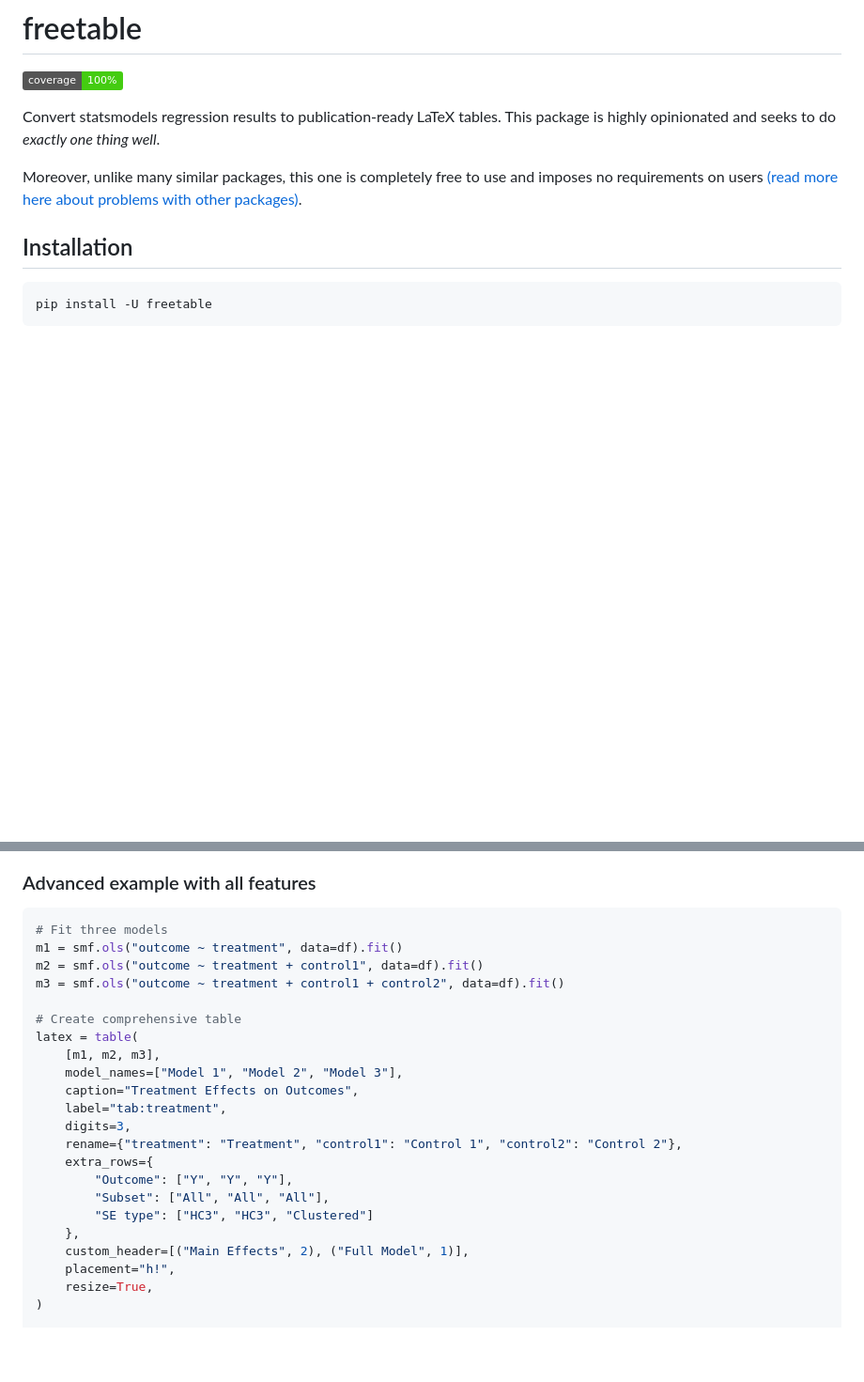
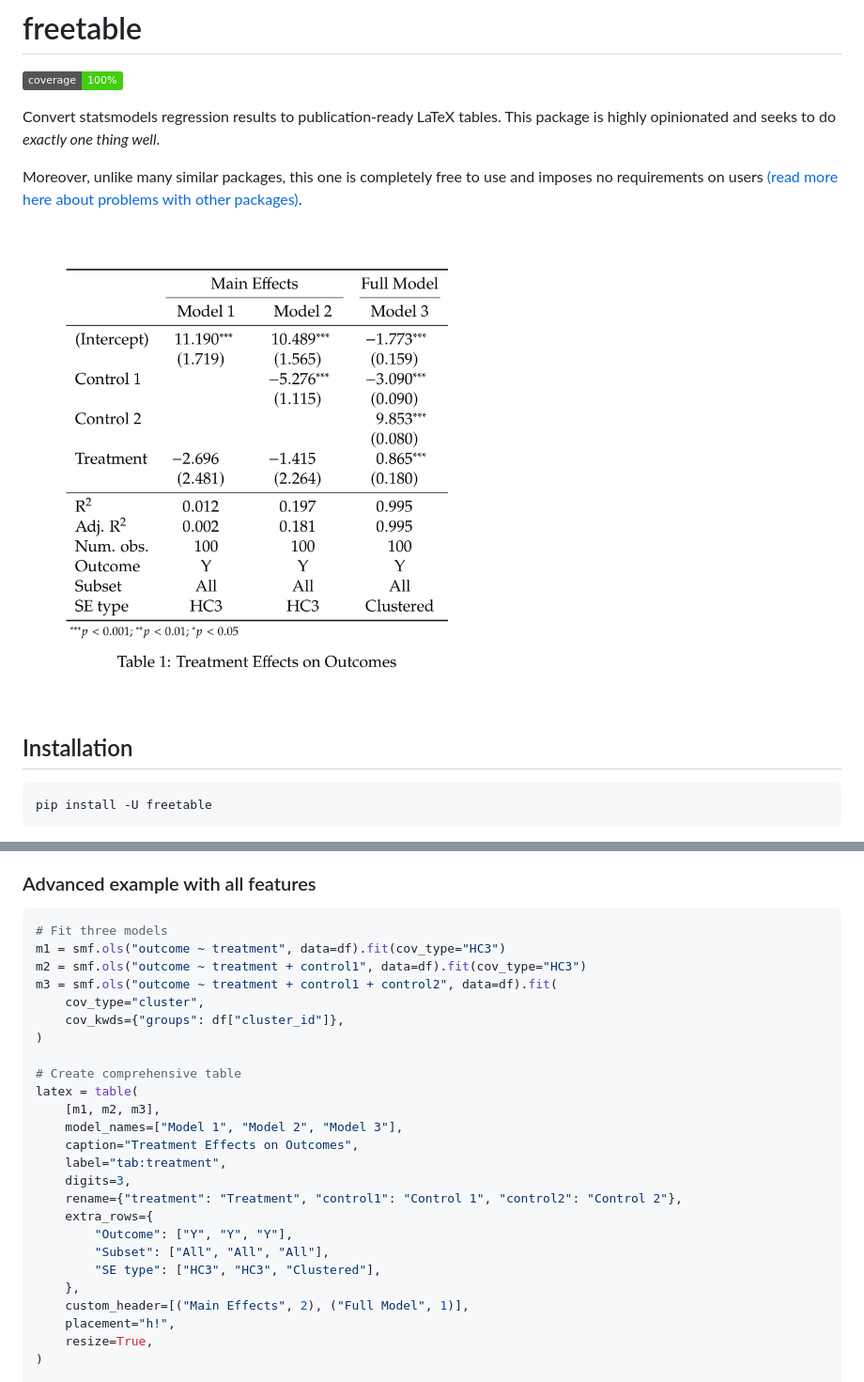
Before and after one commit to mrpg/freetable, a Markdown page: README.md, 2 parts joined by grey strips. Shown: that part at 94% size. Drawn GitHub-style; pictures changed too: example.png (added); badges without logos; blank space fills up the shorter version.

Commit message:
Add example, update README

````diff
--- a/README.md
+++ b/README.md
@@ -5,6 +5,8 @@
 Convert statsmodels regression results to publication-ready LaTeX tables. This package is highly opinionated and seeks to do *exactly one thing well*.
 
 Moreover, unlike many similar packages, this one is completely free to use and imposes no requirements on users [(read more here about problems with other packages)](https://blog.max.pm/r_not_yours/).
+
+<img src="example.png" alt="Example regression table output" width="500">
 
 ## Installation
 
@@ -80,9 +82,12 @@ print(latex)
 
 ```python
 # Fit three models
-m1 = smf.ols("outcome ~ treatment", data=df).fit()
-m2 = smf.ols("outcome ~ treatment + control1", data=df).fit()
-m3 = smf.ols("outcome ~ treatment + control1 + control2", data=df).fit()
+m1 = smf.ols("outcome ~ treatment", data=df).fit(cov_type="HC3")
+m2 = smf.ols("outcome ~ treatment + control1", data=df).fit(cov_type="HC3")
+m3 = smf.ols("outcome ~ treatment + control1 + control2", data=df).fit(
+    cov_type="cluster",
+    cov_kwds={"groups": df["cluster_id"]},
+)
 
 # Create comprehensive table
 latex = table(
@@ -95,7 +100,7 @@ latex = table(
     extra_rows={
         "Outcome": ["Y", "Y", "Y"],
         "Subset": ["All", "All", "All"],
-        "SE type": ["HC3", "HC3", "Clustered"]
+        "SE type": ["HC3", "HC3", "Clustered"],
     },
     custom_header=[("Main Effects", 2), ("Full Model", 1)],
     placement="h!",
````
